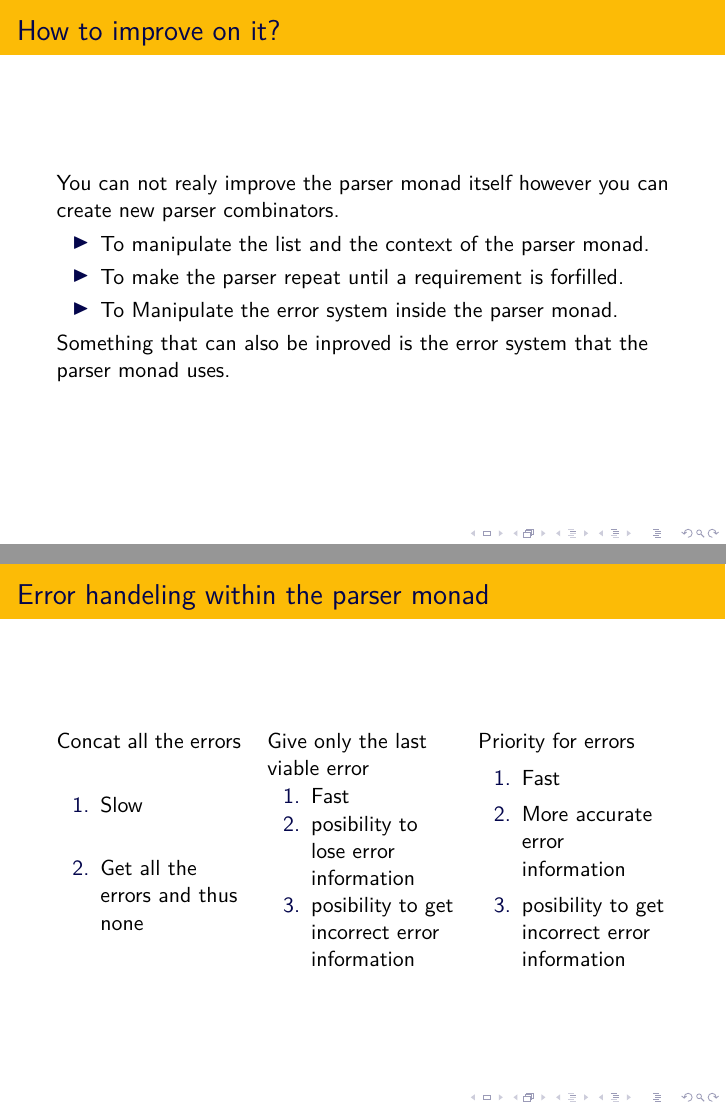
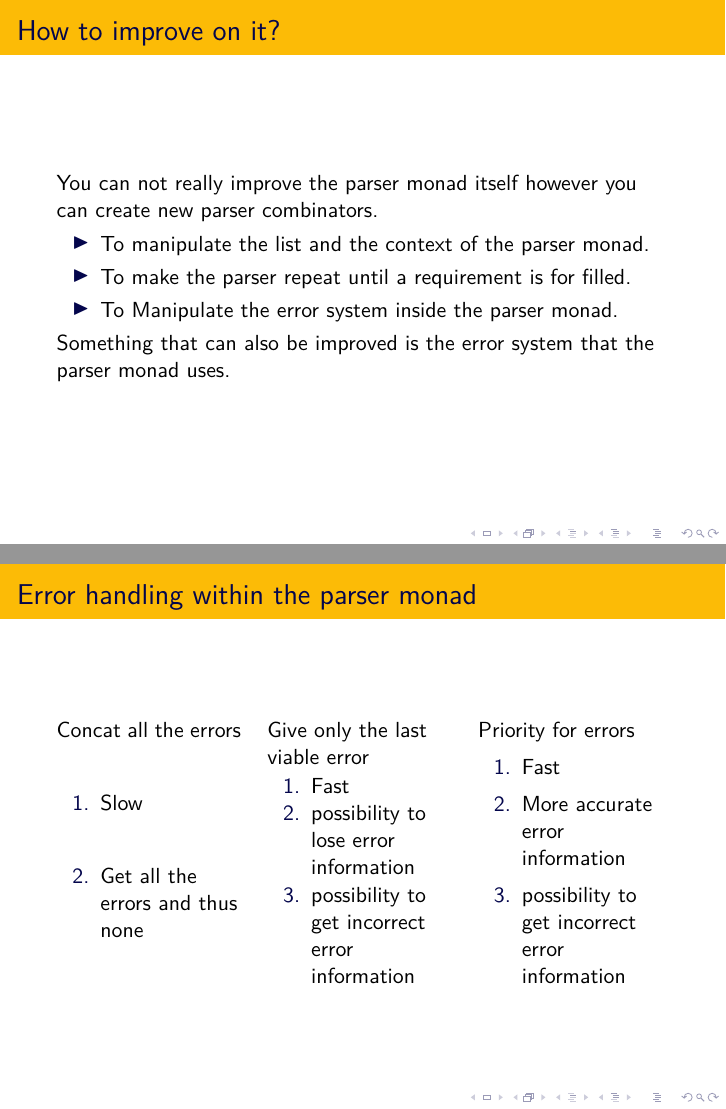
Before and after one commit to snipstruis/deadnun, LaTeX slides (main.tex, which reads jarno.tex): pages 31 and 32 of 60, joined at a grey line. Compiled offline with XeLaTeX.

Commit message:
spellcheck on the slides

```diff
--- a/jarno.tex
+++ b/jarno.tex
@@ -67,19 +67,19 @@
 
 \frame{
     \frametitle{How to improve on it?}
-    You can not realy improve the parser monad itself however you can create new parser combinators.
+    You can not really improve the parser monad itself however you can create new parser combinators.
 
     \begin{itemize}
     \item To manipulate the list and the context of the parser monad.
-    \item To make the parser repeat until a requirement is forfilled.
+    \item To make the parser repeat until a requirement is for filled.
     \item To Manipulate the error system inside the parser monad.
     \end{itemize}
 
-    Something that can also be inproved is the error system that the parser monad uses.
+    Something that can also be improved is the error system that the parser monad uses.
 }
 
 \frame{
-    \frametitle{Error handeling within the parser monad}
+    \frametitle{Error handling within the parser monad}
     \begin{multicols*}{3}
 
     Concat all the errors
@@ -93,8 +93,8 @@
     Give only the last viable error
     \begin{enumerate}
     \item Fast
-    \item posibility to lose error information
-    \item posibility to get incorrect error information
+    \item possibility to lose error information
+    \item possibility to get incorrect error information
     \end{enumerate}
 
     \columnbreak
@@ -103,7 +103,7 @@
     \begin{enumerate}
     \item Fast
     \item More accurate error information
-    \item posibility to get incorrect error information
+    \item possibility to get incorrect error information
     \end{enumerate}
     \end{multicols*}
 }
```
